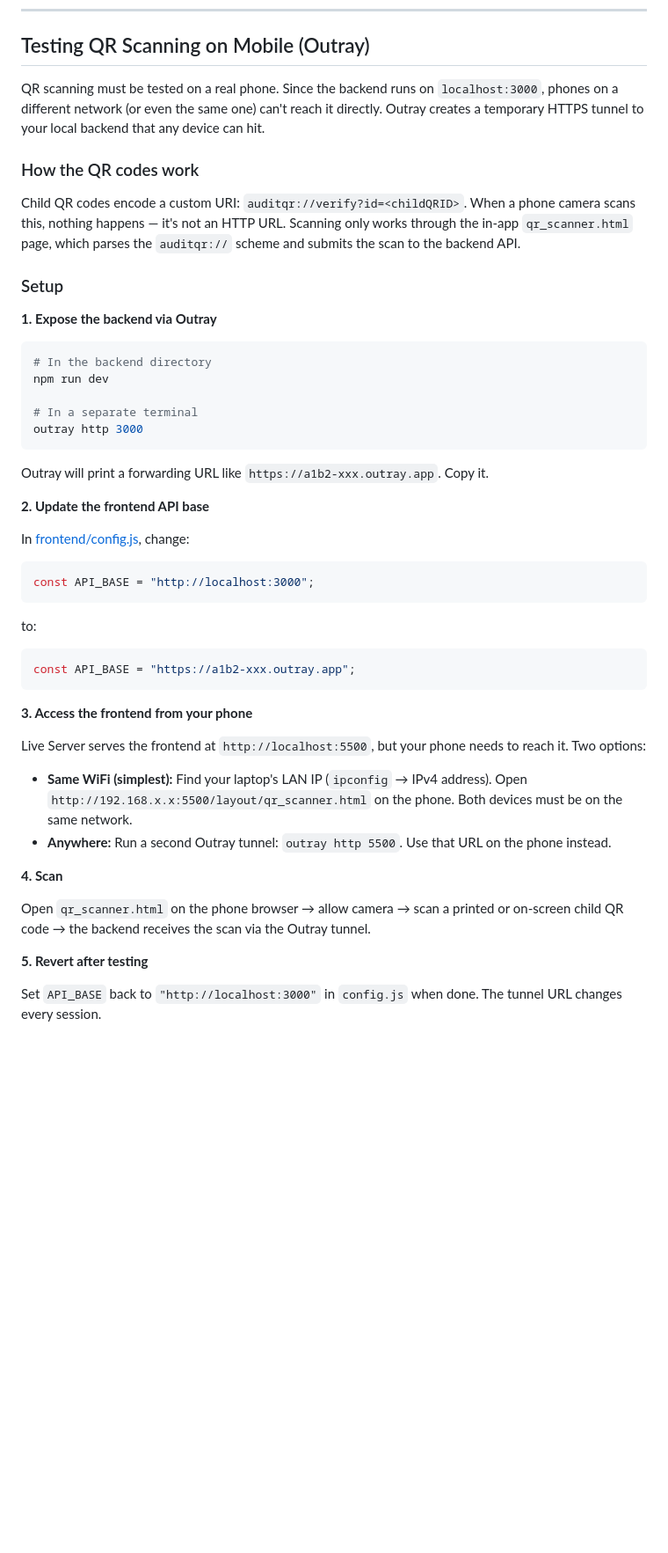
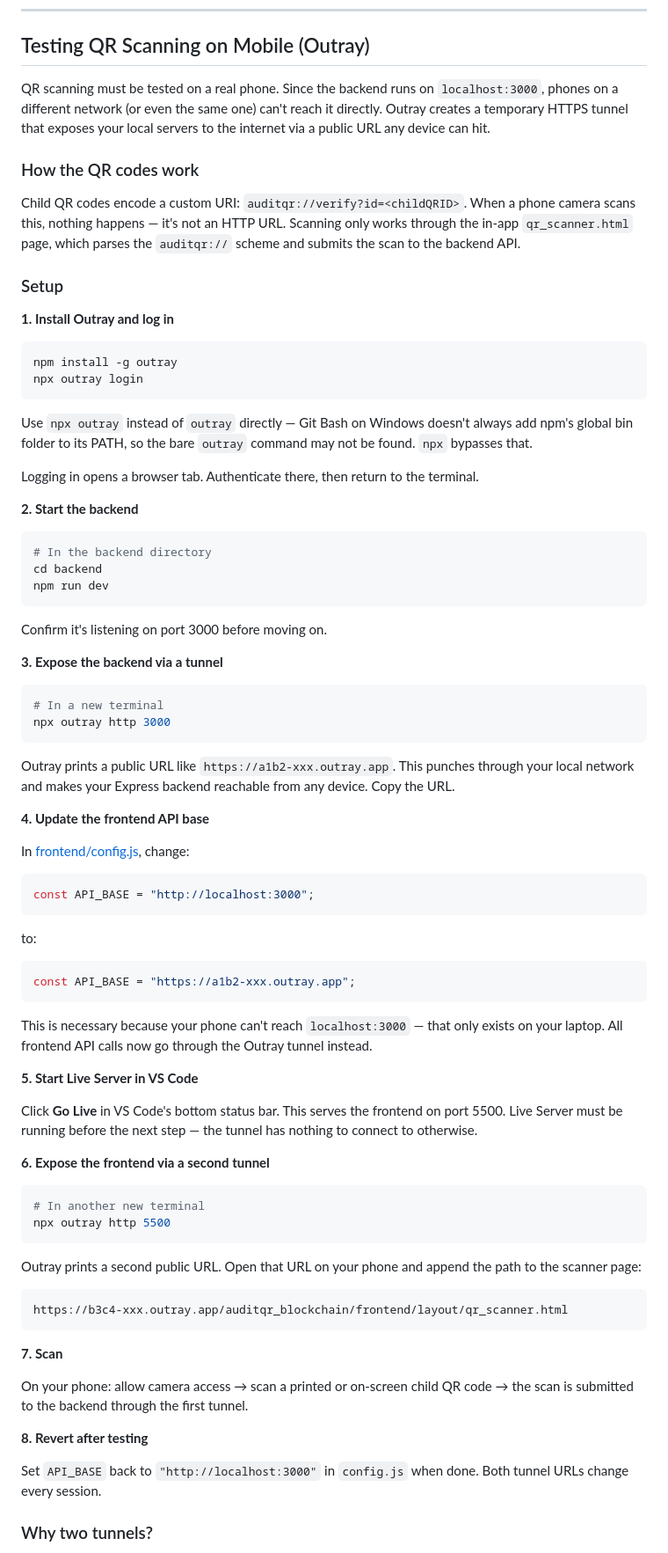
Before and after one commit to imeldanct/auditqr_blockchain, a Markdown page: auditqr_blockchain/README.md, the part around one of its changes. Shown at 88% size. Drawn GitHub-style; blank space fills up the shorter version.

Commit message:
docs(readme): updated with outray setup

````diff
--- a/auditqr_blockchain/README.md
+++ b/auditqr_blockchain/README.md
@@ -233,7 +233,7 @@ To go live, swap the JSON lookup inside `cacService.ts` for an HTTP call to a re
 
 ## Testing QR Scanning on Mobile (Outray)
 
-QR scanning must be tested on a real phone. Since the backend runs on `localhost:3000`, phones on a different network (or even the same one) can't reach it directly. Outray creates a temporary HTTPS tunnel to your local backend that any device can hit.
+QR scanning must be tested on a real phone. Since the backend runs on `localhost:3000`, phones on a different network (or even the same one) can't reach it directly. Outray creates a temporary HTTPS tunnel that exposes your local servers to the internet via a public URL any device can hit.
 
 ### How the QR codes work
 
@@ -241,19 +241,37 @@ Child QR codes encode a custom URI: `auditqr://verify?id=<childQRID>`. When a ph
 
 ### Setup
 
-**1. Expose the backend via Outray**
+**1. Install Outray and log in**
+
+```bash
+npm install -g outray
+npx outray login
+```
+
+Use `npx outray` instead of `outray` directly — Git Bash on Windows doesn't always add npm's global bin folder to its PATH, so the bare `outray` command may not be found. `npx` bypasses that.
+
+Logging in opens a browser tab. Authenticate there, then return to the terminal.
+
+**2. Start the backend**
 
 ```bash
 # In the backend directory
+cd backend
 npm run dev
-
-# In a separate terminal
-outray http 3000
 ```
 
-Outray will print a forwarding URL like `https://a1b2-xxx.outray.app`. Copy it.
+Confirm it's listening on port 3000 before moving on.
 
-**2. Update the frontend API base**
+**3. Expose the backend via a tunnel**
+
+```bash
+# In a new terminal
+npx outray http 3000
+```
+
+Outray prints a public URL like `https://a1b2-xxx.outray.app`. This punches through your local network and makes your Express backend reachable from any device. Copy the URL.
+
+**4. Update the frontend API base**
 
 In [frontend/config.js](../frontend/config.js), change:
 ```js
@@ -264,17 +282,32 @@ to:
 const API_BASE = "https://a1b2-xxx.outray.app";
 ```
 
-**3. Access the frontend from your phone**
+This is necessary because your phone can't reach `localhost:3000` — that only exists on your laptop. All frontend API calls now go through the Outray tunnel instead.
 
-Live Server serves the frontend at `http://localhost:5500`, but your phone needs to reach it. Two options:
+**5. Start Live Server in VS Code**
 
-- **Same WiFi (simplest):** Find your laptop's LAN IP (`ipconfig` → IPv4 address). Open `http://192.168.x.x:5500/layout/qr_scanner.html` on the phone. Both devices must be on the same network.
-- **Anywhere:** Run a second Outray tunnel: `outray http 5500`. Use that URL on the phone instead.
+Click **Go Live** in VS Code's bottom status bar. This serves the frontend on port 5500. Live Server must be running before the next step — the tunnel has nothing to connect to otherwise.
 
-**4. Scan**
+**6. Expose the frontend via a second tunnel**
 
-Open `qr_scanner.html` on the phone browser → allow camera → scan a printed or on-screen child QR code → the backend receives the scan via the Outray tunnel.
+```bash
+# In another new terminal
+npx outray http 5500
+```
 
-**5. Revert after testing**
+Outray prints a second public URL. Open that URL on your phone and append the path to the scanner page:
 
-Set `API_BASE` back to `"http://localhost:3000"` in `config.js` when done. The tunnel URL changes every session.
+```
+https://b3c4-xxx.outray.app/auditqr_blockchain/frontend/layout/qr_scanner.html
+```
+
+**7. Scan**
+
+On your phone: allow camera access → scan a printed or on-screen child QR code → the scan is submitted to the backend through the first tunnel.
+
+**8. Revert after testing**
+
+Set `API_BASE` back to `"http://localhost:3000"` in `config.js` when done. Both tunnel URLs change every session.
+
+### Why two tunnels?
+
````
Also changed, not shown: other parts of auditqr_blockchain/README.md (+7 -0 lines).
